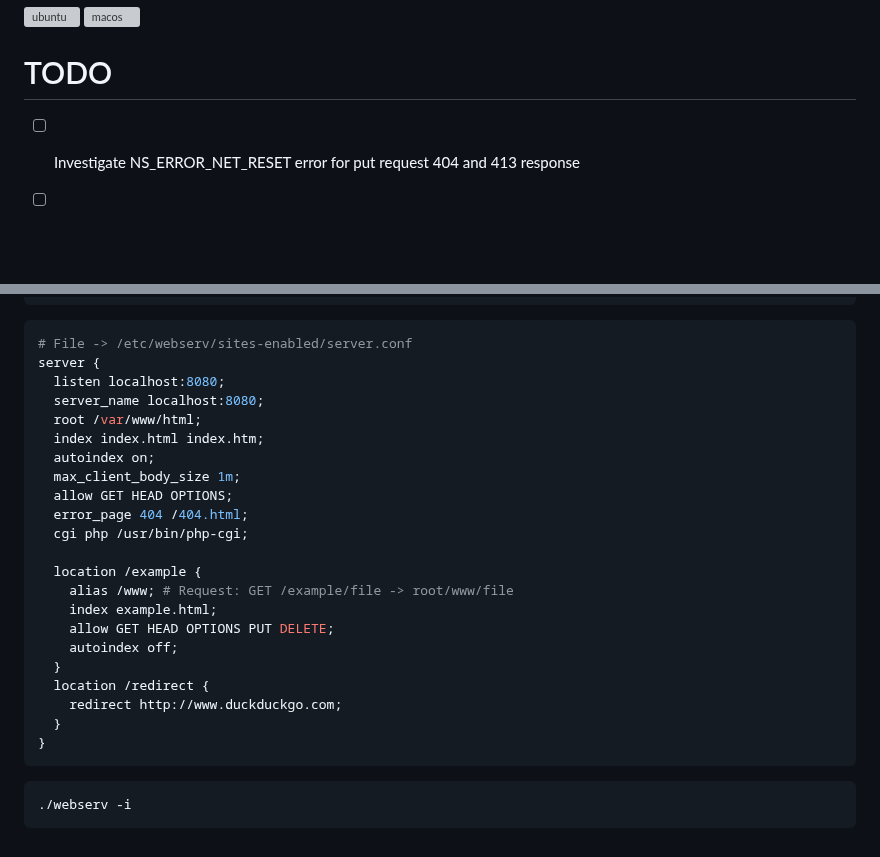
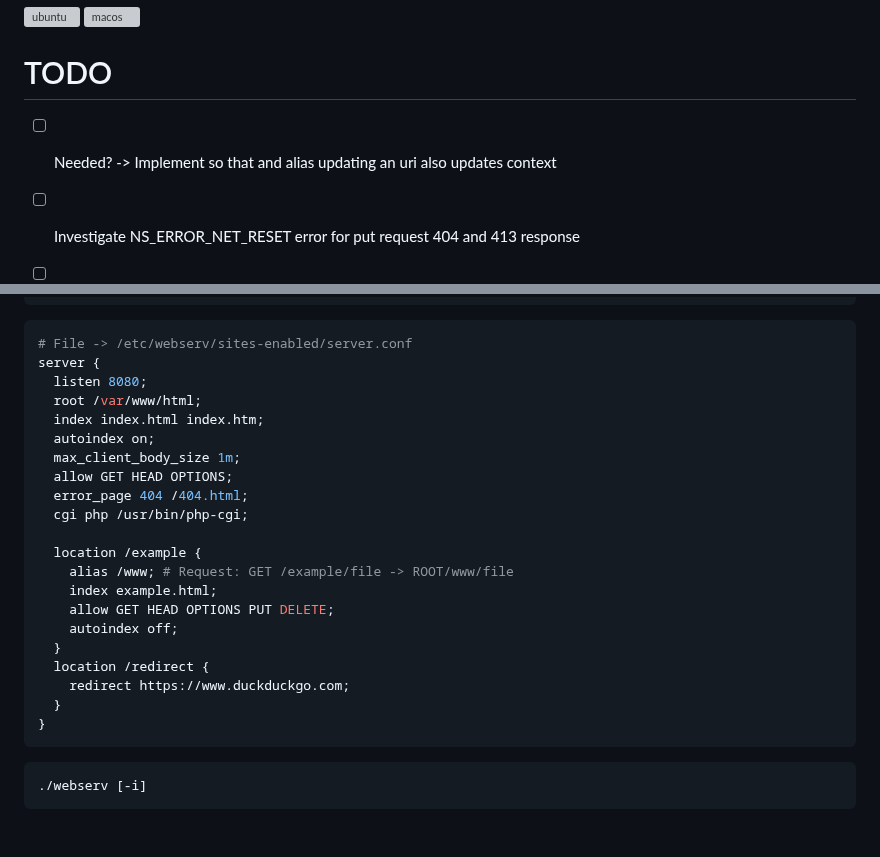
Before and after one commit to PythonGermany/42_webserv, a Markdown page: README.md, 2 parts joined by grey strips. Rendered like a GitHub page; blank space fills up the shorter version; grey boxes are pictures that could not be loaded.

````diff
--- a/README.md
+++ b/README.md
@@ -3,6 +3,7 @@
 
 # TODO
 
+- [ ] Needed? -> Implement so that and alias updating an uri also updates context
 - [ ] Investigate NS_ERROR_NET_RESET error for put request 404 and 413 response
 - [ ] Figure out why resolving symlinks doesnt work
 
@@ -331,8 +332,7 @@ http {
 ```nginx
 # File -> /etc/webserv/sites-enabled/server.conf
 server {
-  listen localhost:8080;
-  server_name localhost:8080;
+  listen 8080;
   root /var/www/html;
   index index.html index.htm;
   autoindex on;
@@ -342,16 +342,16 @@ server {
   cgi php /usr/bin/php-cgi;
 
   location /example {
-    alias /www; # Request: GET /example/file -> root/www/file
+    alias /www; # Request: GET /example/file -> ROOT/www/file
     index example.html;
     allow GET HEAD OPTIONS PUT DELETE;
     autoindex off;
   }
   location /redirect {
-    redirect http://www.duckduckgo.com;
+    redirect https://www.duckduckgo.com;
   }
 }
 ```
 ```
-./webserv -i
+./webserv [-i]
 ```
````
